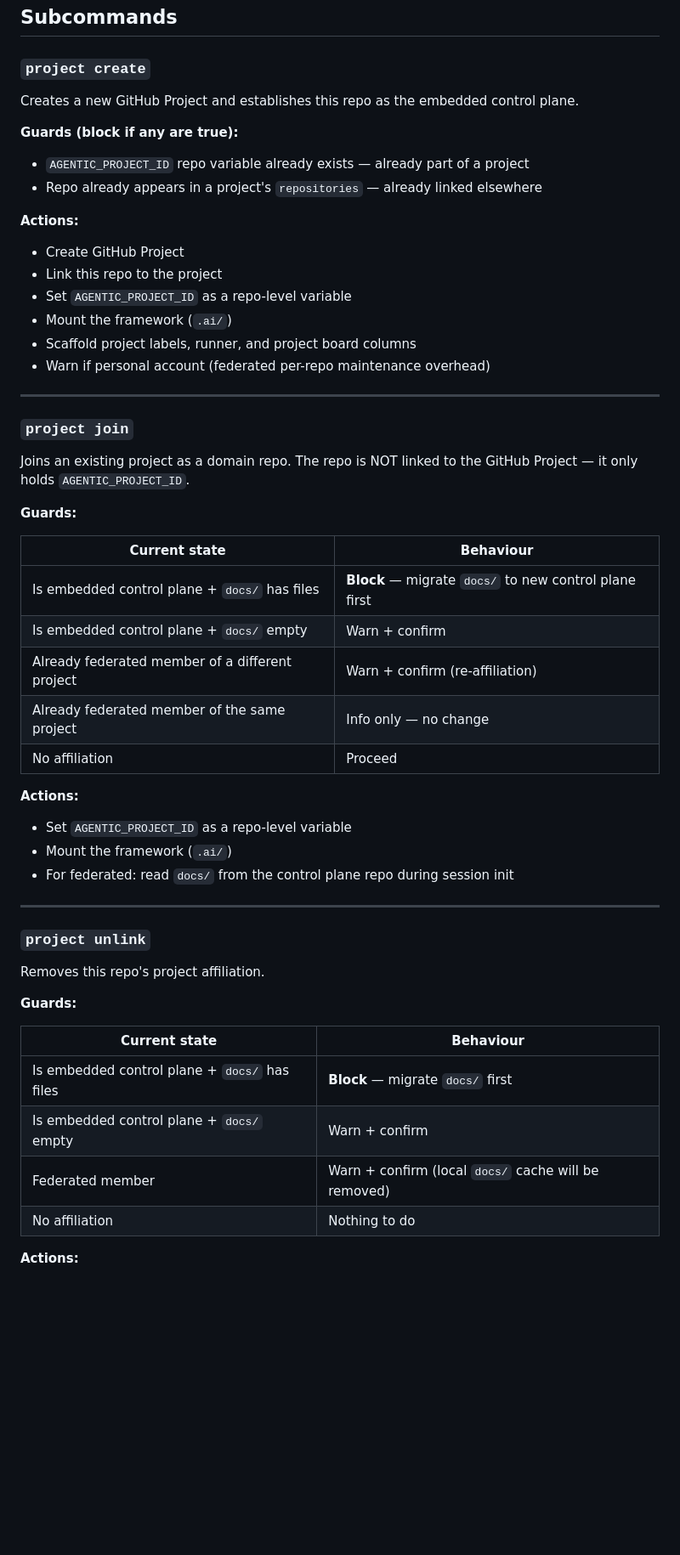
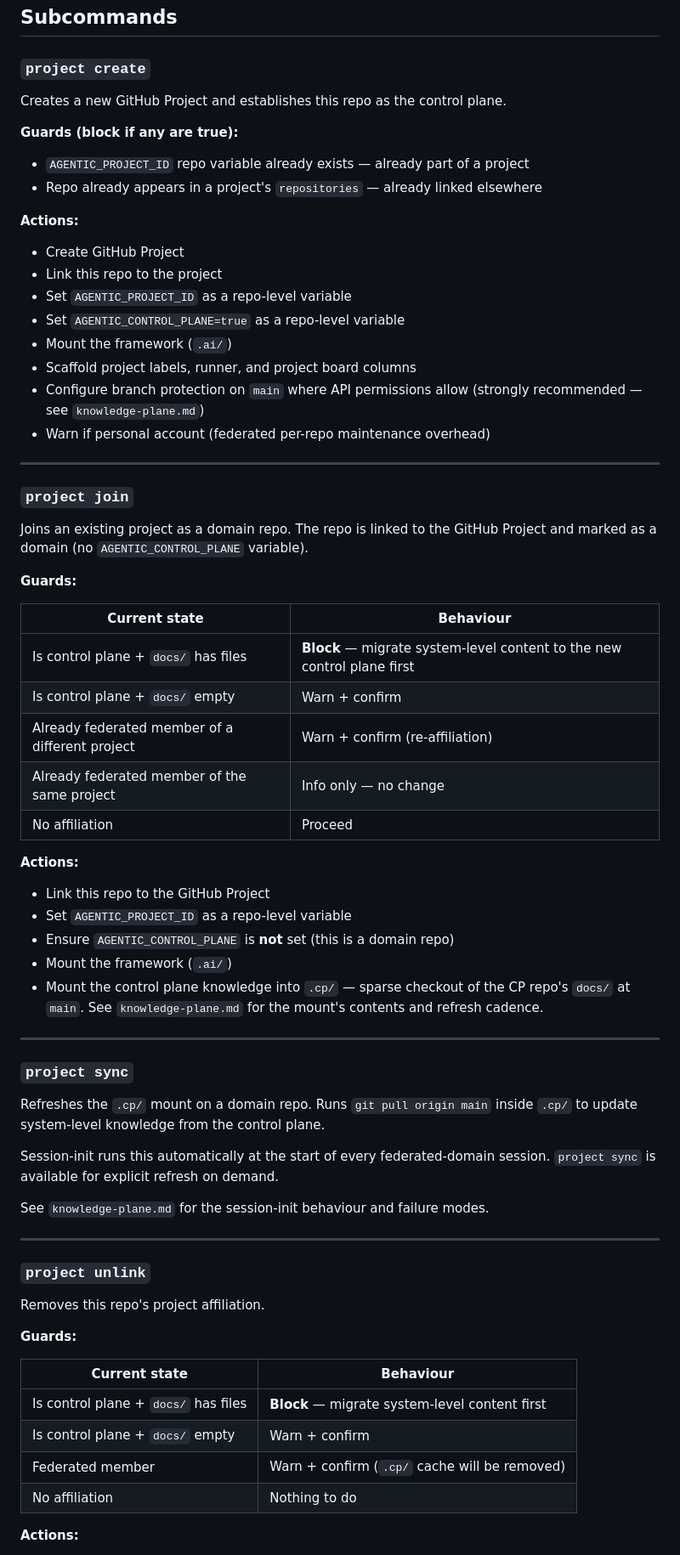
Before and after one commit to eddiecarpenter/gh-agentic, a Markdown page: concepts/project-command.md, the part around one of its changes. Shown at 85% size. GitHub-like rendering; blank space fills up the shorter version.

```diff
--- a/concepts/project-command.md
+++ b/concepts/project-command.md
@@ -84,7 +98,7 @@ missing per-repo variables in personal-account federated setups.
 
 ### `project create`
 
-Creates a new GitHub Project and establishes this repo as the embedded control plane.
+Creates a new GitHub Project and establishes this repo as the control plane.
 
 **Guards (block if any are true):**
 - `AGENTIC_PROJECT_ID` repo variable already exists — already part of a project
@@ -94,31 +108,50 @@ Creates a new GitHub Project and establishes this repo as the embedded control p
 - Create GitHub Project
 - Link this repo to the project
 - Set `AGENTIC_PROJECT_ID` as a repo-level variable
+- Set `AGENTIC_CONTROL_PLANE=true` as a repo-level variable
 - Mount the framework (`.ai/`)
 - Scaffold project labels, runner, and project board columns
+- Configure branch protection on `main` where API permissions allow (strongly
+  recommended — see `knowledge-plane.md`)
 - Warn if personal account (federated per-repo maintenance overhead)
 
 ---
 
 ### `project join`
 
-Joins an existing project as a domain repo. The repo is NOT linked to the GitHub Project —
-it only holds `AGENTIC_PROJECT_ID`.
+Joins an existing project as a domain repo. The repo is linked to the GitHub
+Project and marked as a domain (no `AGENTIC_CONTROL_PLANE` variable).
 
 **Guards:**
 
 | Current state | Behaviour |
 |---|---|
-| Is embedded control plane + `docs/` has files | **Block** — migrate `docs/` to new control plane first |
-| Is embedded control plane + `docs/` empty | Warn + confirm |
+| Is control plane + `docs/` has files | **Block** — migrate system-level content to the new control plane first |
+| Is control plane + `docs/` empty | Warn + confirm |
 | Already federated member of a different project | Warn + confirm (re-affiliation) |
 | Already federated member of the same project | Info only — no change |
 | No affiliation | Proceed |
 
 **Actions:**
+- Link this repo to the GitHub Project
 - Set `AGENTIC_PROJECT_ID` as a repo-level variable
+- Ensure `AGENTIC_CONTROL_PLANE` is **not** set (this is a domain repo)
 - Mount the framework (`.ai/`)
-- For federated: read `docs/` from the control plane repo during session init
+- Mount the control plane knowledge into `.cp/` — sparse checkout of the CP
+  repo's `docs/` at `main`. See `knowledge-plane.md` for the mount's contents
+  and refresh cadence.
+
+---
+
+### `project sync`
+
+Refreshes the `.cp/` mount on a domain repo. Runs `git pull origin main` inside
+`.cp/` to update system-level knowledge from the control plane.
+
+Session-init runs this automatically at the start of every federated-domain
+session. `project sync` is available for explicit refresh on demand.
+
+See `knowledge-plane.md` for the session-init behaviour and failure modes.
 
 ---
 
@@ -130,9 +163,9 @@ Removes this repo's project affiliation.
 
 | Current state | Behaviour |
 |---|---|
-| Is embedded control plane + `docs/` has files | **Block** — migrate `docs/` first |
-| Is embedded control plane + `docs/` empty | Warn + confirm |
-| Federated member | Warn + confirm (local `docs/` cache will be removed) |
+| Is control plane + `docs/` has files | **Block** — migrate system-level content first |
+| Is control plane + `docs/` empty | Warn + confirm |
+| Federated member | Warn + confirm (`.cp/` cache will be removed) |
 | No affiliation | Nothing to do |
 
 **Actions:**
```
Also changed, not shown: other parts of concepts/project-command.md (+56 -29 lines), concepts/knowledge-plane.md (added, +415 -0 lines).
